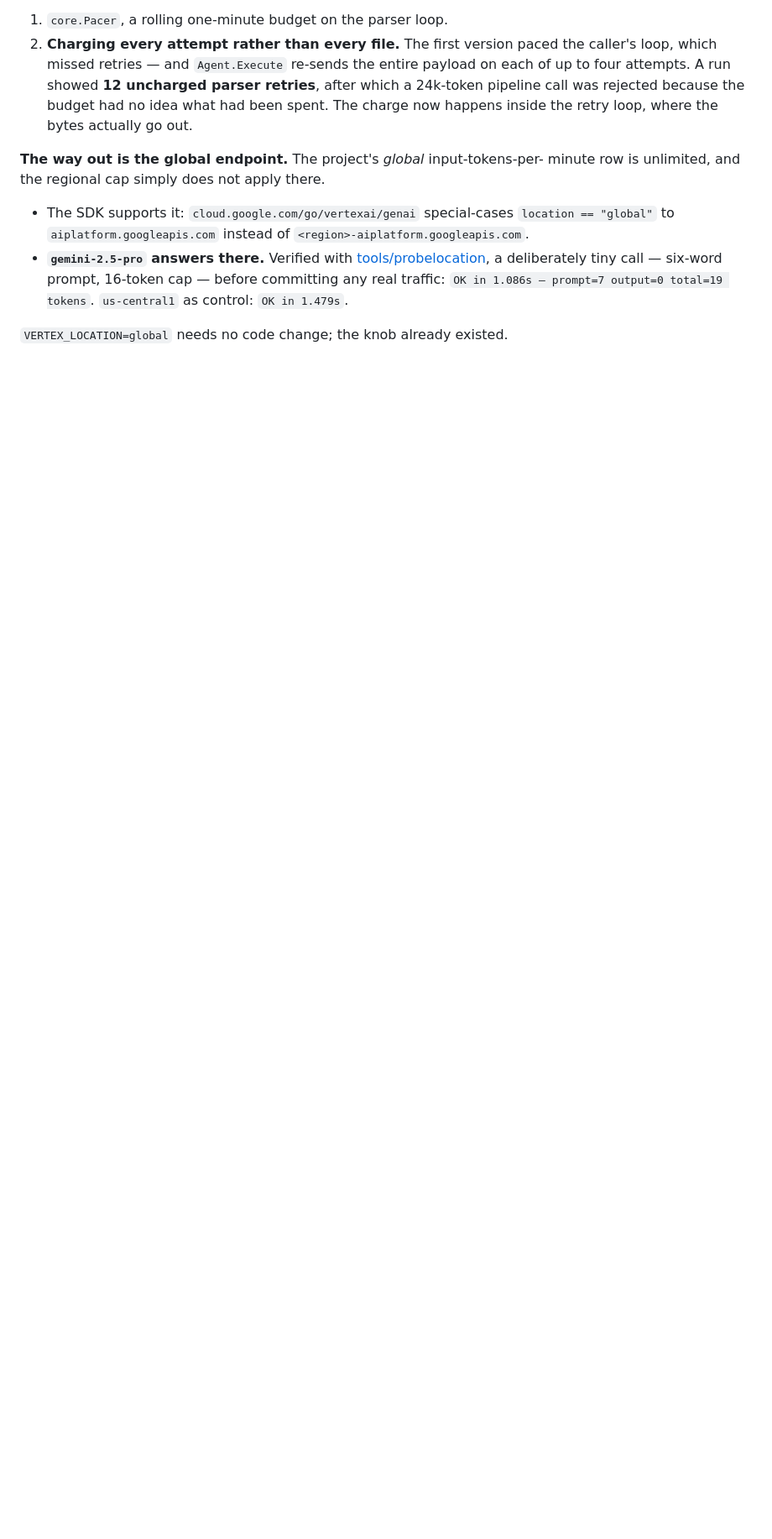
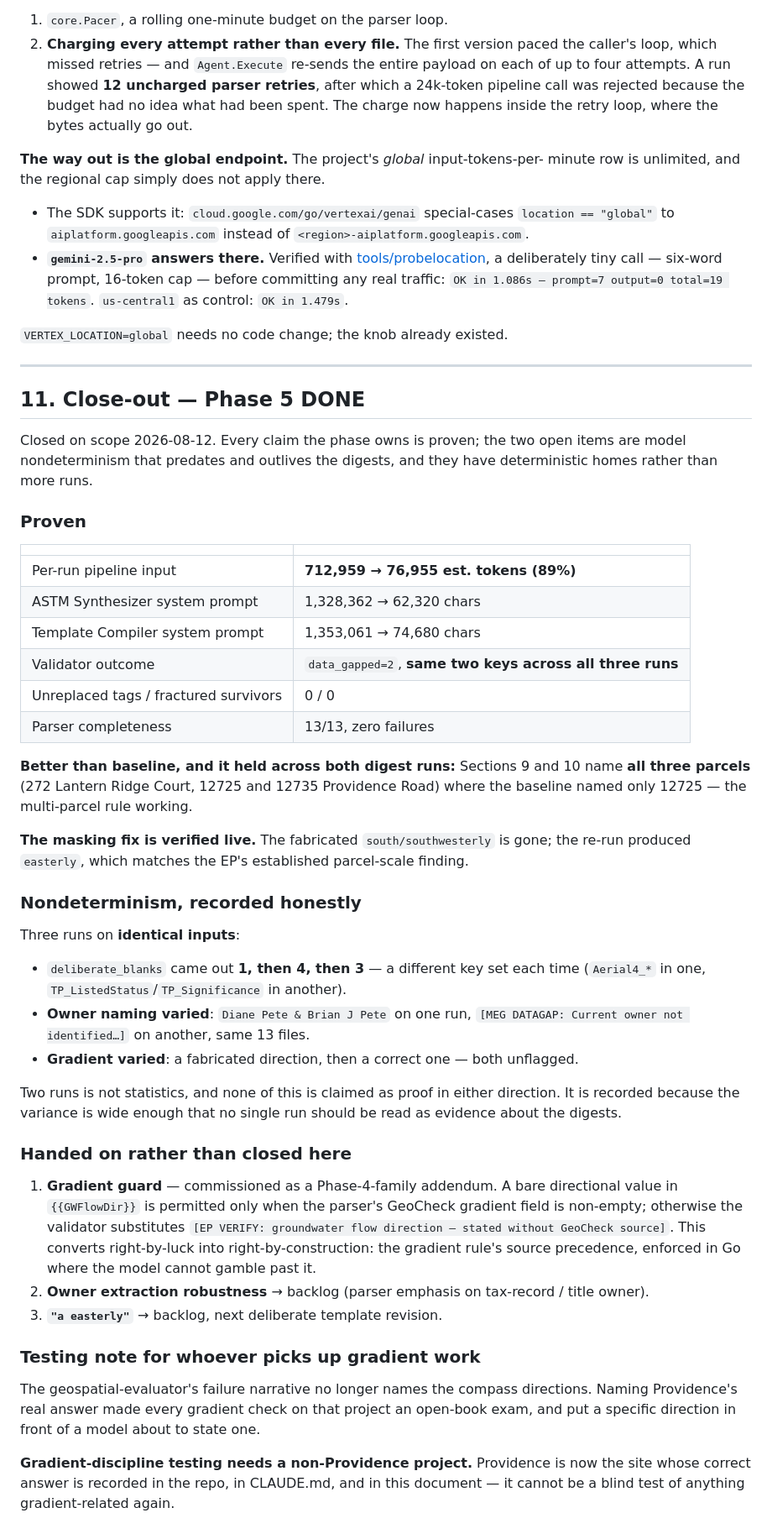
Before and after one commit to alex-cyr/matrix-esa-agent, a Markdown page: docs/phase5-style-digest-plan.md, the part around one of its changes. Shown at 84% size. Drawn GitHub-style; blank space fills up the shorter version.

```diff
--- a/docs/phase5-style-digest-plan.md
+++ b/docs/phase5-style-digest-plan.md
@@ -369,3 +369,68 @@ minute row is unlimited, and the regional cap simply does not apply there.
   `OK in 1.479s`.
 
 `VERTEX_LOCATION=global` needs no code change; the knob already existed.
+
+---
+
+## 11. Close-out — Phase 5 DONE
+
+Closed on scope 2026-08-12. Every claim the phase owns is proven; the two open
+items are model nondeterminism that predates and outlives the digests, and they
+have deterministic homes rather than more runs.
+
+### Proven
+
+| | |
+|---|---|
+| Per-run pipeline input | **712,959 → 76,955 est. tokens (89%)** |
+| ASTM Synthesizer system prompt | 1,328,362 → 62,320 chars |
+| Template Compiler system prompt | 1,353,061 → 74,680 chars |
+| Validator outcome | `data_gapped=2`, **same two keys across all three runs** |
+| Unreplaced tags / fractured survivors | 0 / 0 |
+| Parser completeness | 13/13, zero failures |
+
+**Better than baseline, and it held across both digest runs:** Sections 9 and 10
+name **all three parcels** (272 Lantern Ridge Court, 12725 and 12735 Providence
+Road) where the baseline named only 12725 — the multi-parcel rule working.
+
+**The masking fix is verified live.** The fabricated `south/southwesterly` is
+gone; the re-run produced `easterly`, which matches the EP's established
+parcel-scale finding.
+
+### Nondeterminism, recorded honestly
+
+Three runs on **identical inputs**:
+
+- `deliberate_blanks` came out **1, then 4, then 3** — a different key set each
+  time (`Aerial4_*` in one, `TP_ListedStatus`/`TP_Significance` in another).
+- **Owner naming varied**: `Diane Pete & Brian J Pete` on one run,
+  `[MEG DATAGAP: Current owner not identified…]` on another, same 13 files.
+- **Gradient varied**: a fabricated direction, then a correct one — both
+  unflagged.
+
+Two runs is not statistics, and none of this is claimed as proof in either
+direction. It is recorded because the variance is wide enough that no single
+run should be read as evidence about the digests.
+
+### Handed on rather than closed here
+
+1. **Gradient guard** — commissioned as a Phase-4-family addendum. A bare
+   directional value in `{{GWFlowDir}}` is permitted only when the parser's
+   GeoCheck gradient field is non-empty; otherwise the validator substitutes
+   `[EP VERIFY: groundwater flow direction — stated without GeoCheck source]`.
+   This converts right-by-luck into right-by-construction: the gradient rule's
+   source precedence, enforced in Go where the model cannot gamble past it.
+2. **Owner extraction robustness** → backlog (parser emphasis on tax-record /
+   title owner).
+3. **`"a easterly"`** → backlog, next deliberate template revision.
+
+### Testing note for whoever picks up gradient work
+
+The geospatial-evaluator's failure narrative no longer names the compass
+directions. Naming Providence's real answer made every gradient check on that
+project an open-book exam, and put a specific direction in front of a model
+about to state one.
+
+**Gradient-discipline testing needs a non-Providence project.** Providence is
+now the site whose correct answer is recorded in the repo, in CLAUDE.md, and in
+this document — it cannot be a blind test of anything gradient-related again.
```
Also changed, not shown: other parts of docs/phase5-style-digest-plan.md (+2 -2 lines), CLAUDE.md (+34 -1 lines), 1 other file.
